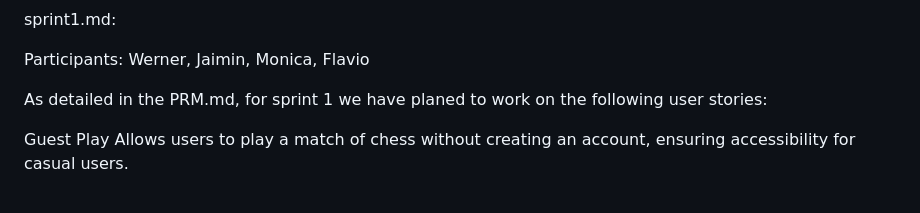
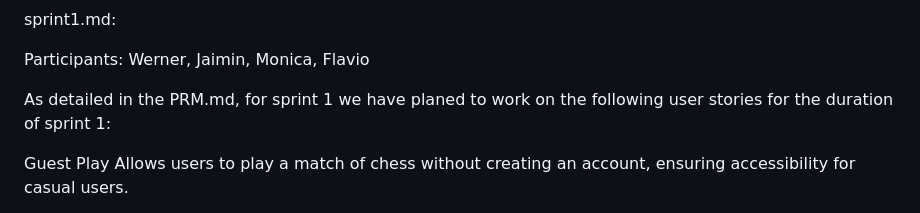
Before and after one commit to EECS3311F24/Checkmate, a Markdown page: doc/sprint1/sprint1.md, the part around the change. Drawn GitHub-style.

```diff
--- a/doc/sprint1/sprint1.md
+++ b/doc/sprint1/sprint1.md
@@ -2,7 +2,7 @@ sprint1.md:
 
 Participants: Werner, Jaimin, Monica, Flavio
 
-As detailed in the PRM.md, for sprint 1 we have planed to work on the following user stories:
+As detailed in the PRM.md, for sprint 1 we have planed to work on the following user stories for the duration of sprint 1:
 
 Guest Play
   Allows users to play a match of chess without creating an account, ensuring accessibility for casual users.
```
